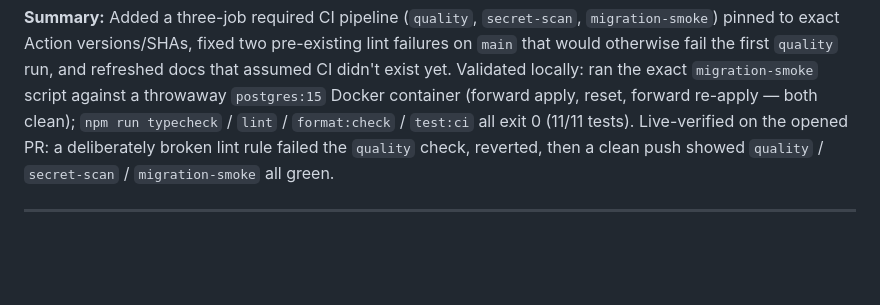
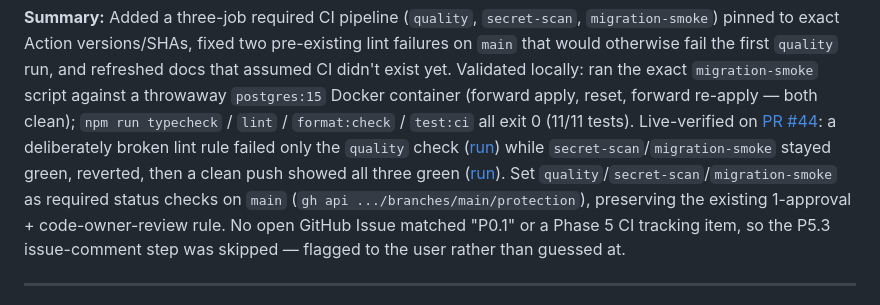
Before and after one commit to WUnified/wunified, a Markdown page: ai/AI_LOG.md, the part around the change. GitHub-like rendering; blank space fills up the shorter version.

Commit message:
docs: record live CI validation in AI log
Co-Authored-By: Claude Sonnet 5 <noreply@anthropic.com>

```diff
--- a/ai/AI_LOG.md
+++ b/ai/AI_LOG.md
@@ -80,9 +80,16 @@ failures on `main` that would otherwise fail the first `quality` run, and refres
 docs that assumed CI didn't exist yet. Validated locally: ran the exact
 `migration-smoke` script against a throwaway `postgres:15` Docker container (forward
 apply, reset, forward re-apply — both clean); `npm run typecheck` / `lint` /
-`format:check` / `test:ci` all exit 0 (11/11 tests). Live-verified on the opened PR: a
-deliberately broken lint rule failed the `quality` check, reverted, then a clean push
-showed `quality` / `secret-scan` / `migration-smoke` all green.
+`format:check` / `test:ci` all exit 0 (11/11 tests). Live-verified on
+[PR #44](https://github.com/WUnified/wunified/pull/44): a deliberately broken lint
+rule failed only the `quality` check ([run](https://github.com/WUnified/wunified/actions/runs/34559450447))
+while `secret-scan`/`migration-smoke` stayed green, reverted, then a clean push showed
+all three green ([run](https://github.com/WUnified/wunified/actions/runs/34559712084)).
+Set `quality`/`secret-scan`/`migration-smoke` as required status checks on `main`
+(`gh api .../branches/main/protection`), preserving the existing 1-approval +
+code-owner-review rule. No open GitHub Issue matched "P0.1" or a Phase 5 CI tracking
+item, so the P5.3 issue-comment step was skipped — flagged to the user rather than
+guessed at.
 
 ---
 
```
